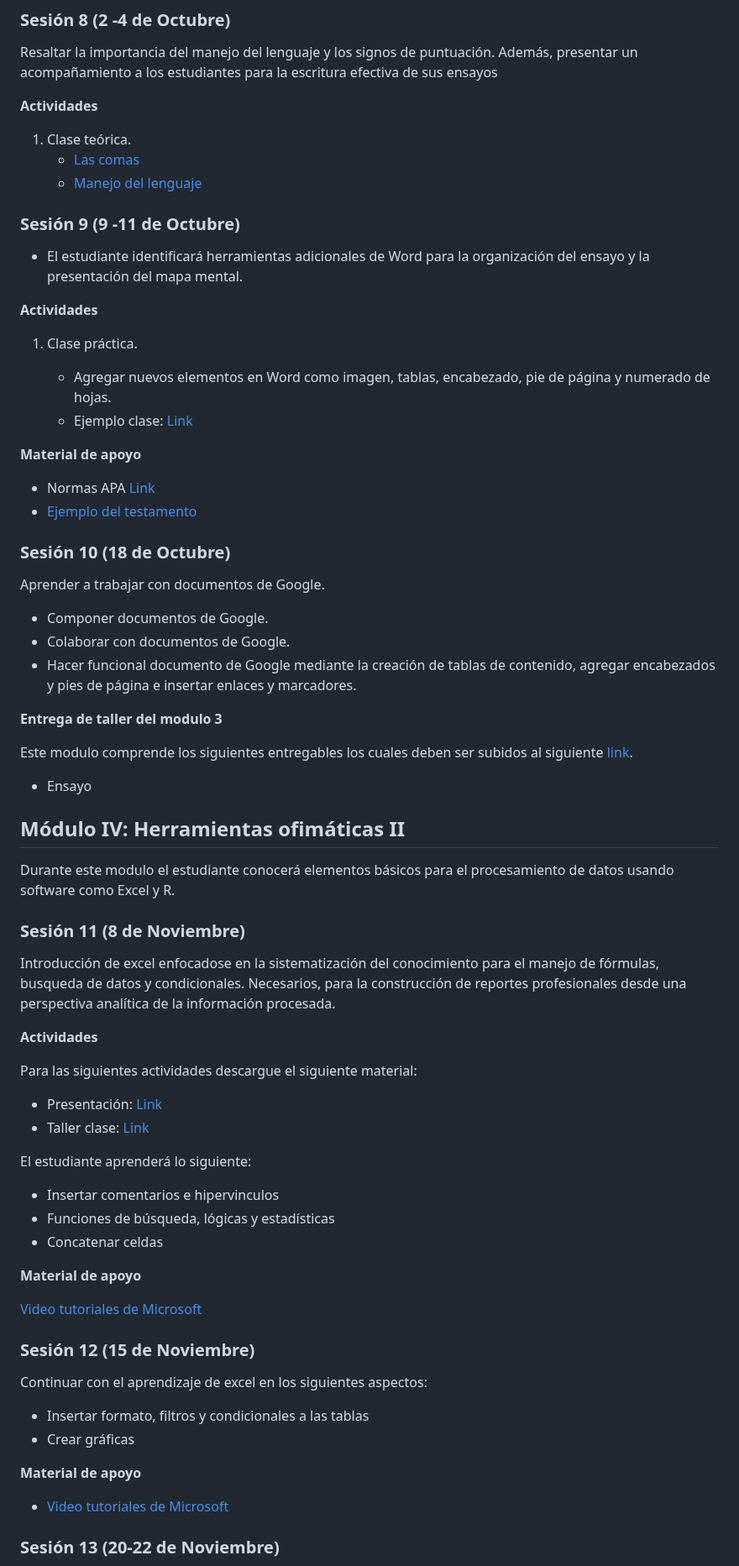
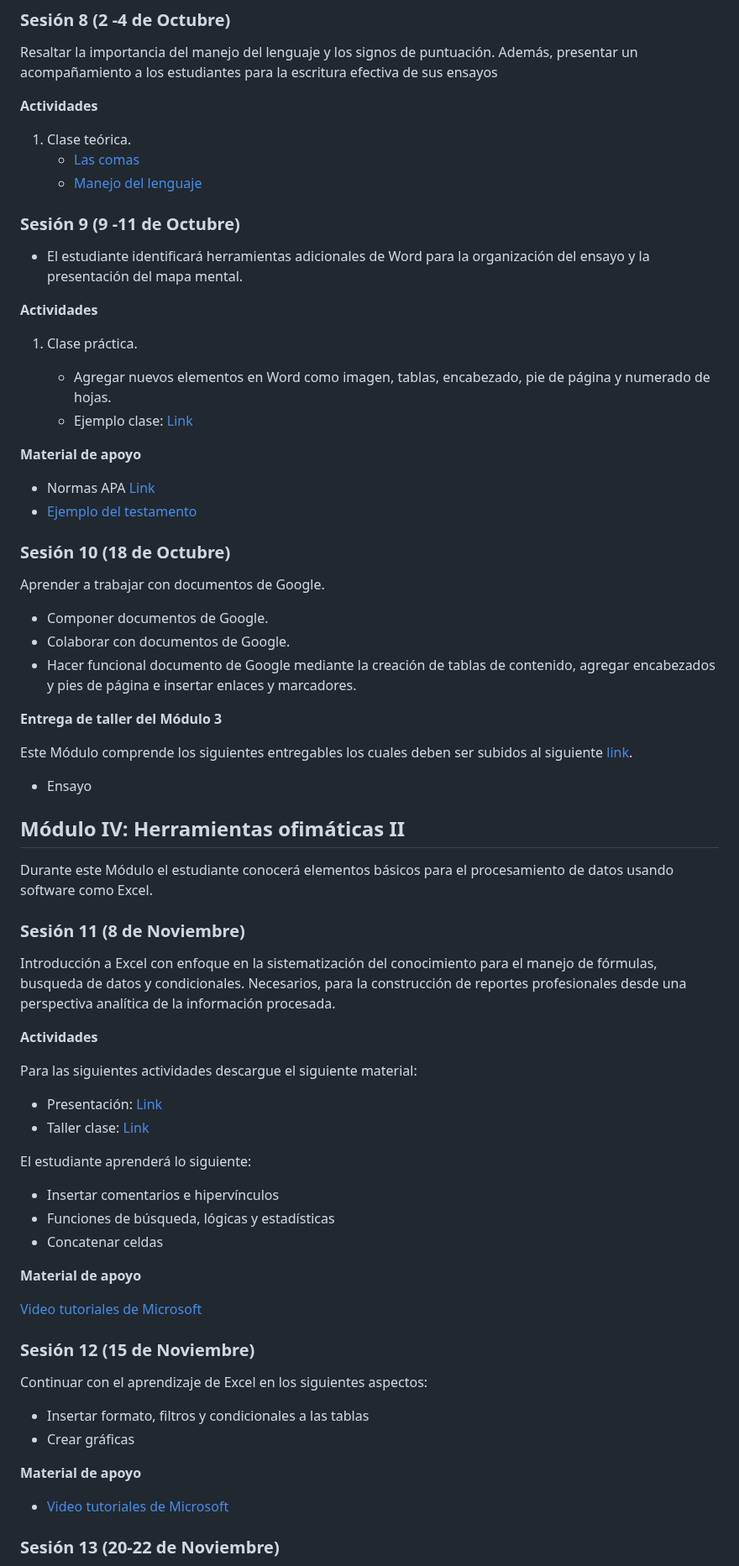
Before and after one commit to wamartinez/sacs, a Markdown page: README.md, the part around one of its changes. Shown at 84% size. GitHub-like rendering.

```diff
--- a/README.md
+++ b/README.md
@@ -153,3 +149,4 @@ Resaltar la importancia del manejo del lenguaje y los signos de puntuación. Ade
 
 **Material de apoyo**
+
    * Normas APA [Link](https://normas-apa.org/wp-content/uploads/Guia-Normas-APA-7ma-edicion.pdf)
@@ -164,18 +161,18 @@ Aprender a trabajar con documentos de Google.
    * Colaborar con documentos de Google.
    * Hacer funcional documento de Google mediante la creación de tablas de contenido, agregar encabezados y pies de página e insertar enlaces y marcadores.
 
-**Entrega de taller del modulo 3**
+**Entrega de taller del Módulo 3**
 
-   Este modulo comprende los siguientes entregables los cuales deben ser subidos al siguiente [link](https://docs.google.com/forms/d/12HMzcEUUl69QeNd0e1rvF4z9pw0pdsn51jc9UxEptwg/).
+   Este Módulo comprende los siguientes entregables los cuales deben ser subidos al siguiente [link](https://docs.google.com/forms/d/12HMzcEUUl69QeNd0e1rvF4z9pw0pdsn51jc9UxEptwg/).
    * Ensayo
 
 ## Módulo IV: Herramientas ofimáticas II
 
-Durante este modulo el estudiante conocerá elementos básicos para el procesamiento de datos usando software como Excel y R.
+Durante este Módulo el estudiante conocerá elementos básicos para el procesamiento de datos usando software como Excel.
 
 ### Sesión 11 (8 de Noviembre)
 
-Introducción de excel enfocadose en la sistematización del conocimiento para el manejo de fórmulas, busqueda de datos y condicionales. Necesarios, para la construcción de reportes profesionales desde una perspectiva analítica de la información procesada.
+Introducción a Excel con enfoque en la sistematización del conocimiento para el manejo de fórmulas, busqueda de datos y condicionales. Necesarios, para la construcción de reportes profesionales desde una perspectiva analítica de la información procesada.
 
 **Actividades**
 
@@ -186,7 +183,7 @@ Para las siguientes actividades descargue el siguiente material:
 
 El estudiante aprenderá lo siguiente:
 
-   * Insertar comentarios e hipervinculos
+   * Insertar comentarios e hipervínculos
    * Funciones de búsqueda, lógicas y estadísticas
    * Concatenar celdas
 
@@ -196,7 +193,7 @@ El estudiante aprenderá lo siguiente:
 
 ### Sesión 12 (15 de Noviembre)
 
-Continuar con el aprendizaje de excel en los siguientes aspectos:
+Continuar con el aprendizaje de Excel en los siguientes aspectos:
 
    * Insertar formato, filtros y condicionales a las tablas
    * Crear gráficas
```
Also changed, not shown: other parts of README.md (+23 -27 lines).
